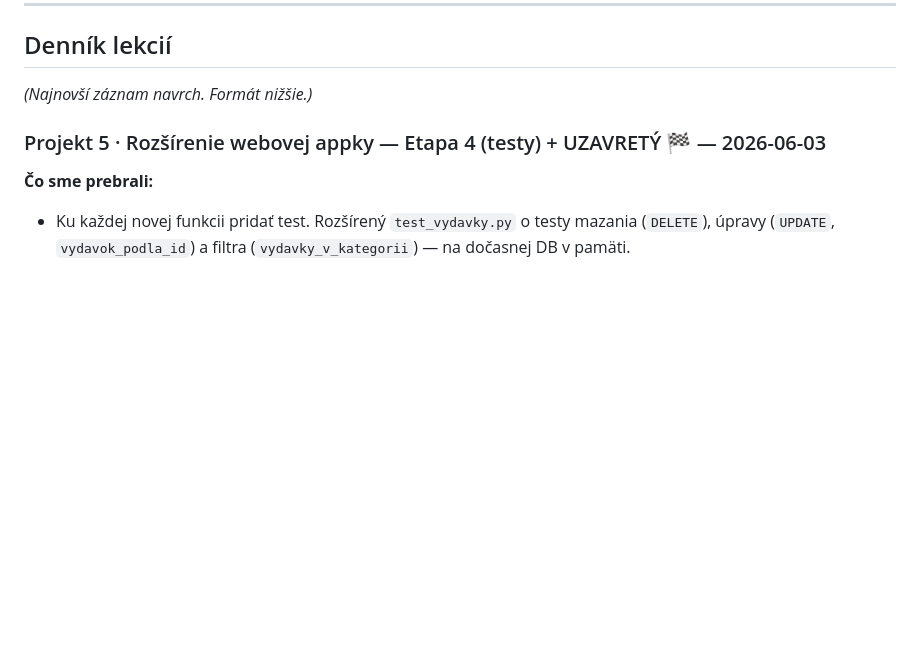
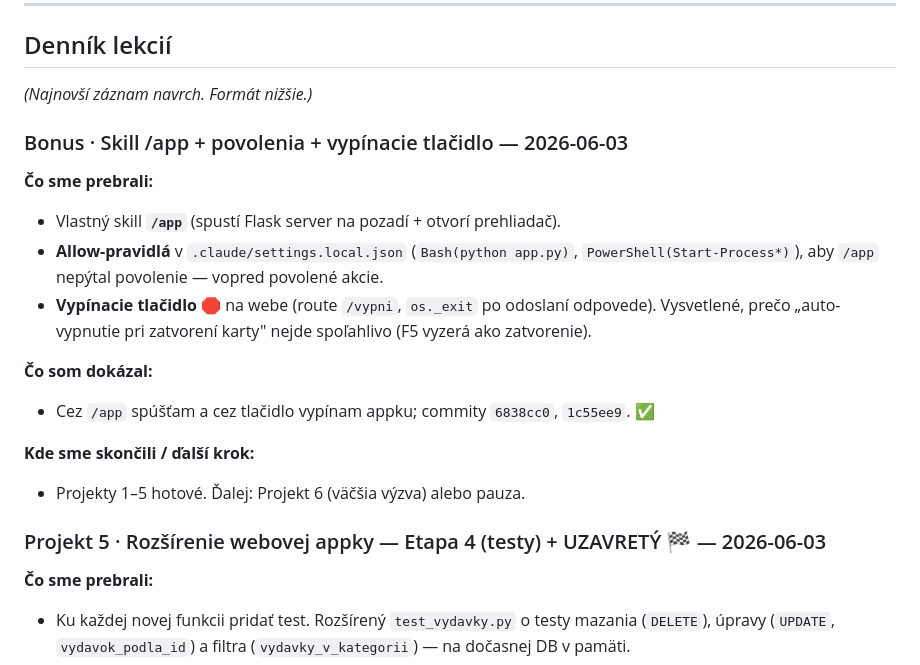
Before and after one commit to silpet112/vibe-coding, a Markdown page: POKROK.md, the part around the change. Drawn GitHub-style; blank space fills up the shorter version.

Commit message:
POKROK: zaznam o skille /app, povoleniach a vypinacom tlacidle
Co-Authored-By: Claude Opus 4.8 <noreply@anthropic.com>

```diff
--- a/POKROK.md
+++ b/POKROK.md
@@ -138,6 +138,18 @@
 
 ## Denník lekcií
 *(Najnovší záznam navrch. Formát nižšie.)*
+
+### Bonus · Skill /app + povolenia + vypínacie tlačidlo — 2026-06-03
+**Čo sme prebrali:**
+- Vlastný skill **`/app`** (spustí Flask server na pozadí + otvorí prehliadač).
+- **Allow-pravidlá** v `.claude/settings.local.json` (`Bash(python app.py)`, `PowerShell(Start-Process*)`), aby `/app` nepýtal povolenie — vopred povolené akcie.
+- **Vypínacie tlačidlo 🛑** na webe (route `/vypni`, `os._exit` po odoslaní odpovede). Vysvetlené, prečo „auto-vypnutie pri zatvorení karty" nejde spoľahlivo (F5 vyzerá ako zatvorenie).
+
+**Čo som dokázal:**
+- Cez `/app` spúšťam a cez tlačidlo vypínam appku; commity `6838cc0`, `1c55ee9`. ✅
+
+**Kde sme skončili / ďalší krok:**
+- Projekty 1–5 hotové. Ďalej: Projekt 6 (väčšia výzva) alebo pauza.
 
 ### Projekt 5 · Rozšírenie webovej appky — Etapa 4 (testy) + UZAVRETÝ 🏁 — 2026-06-03
 **Čo sme prebrali:**
```
